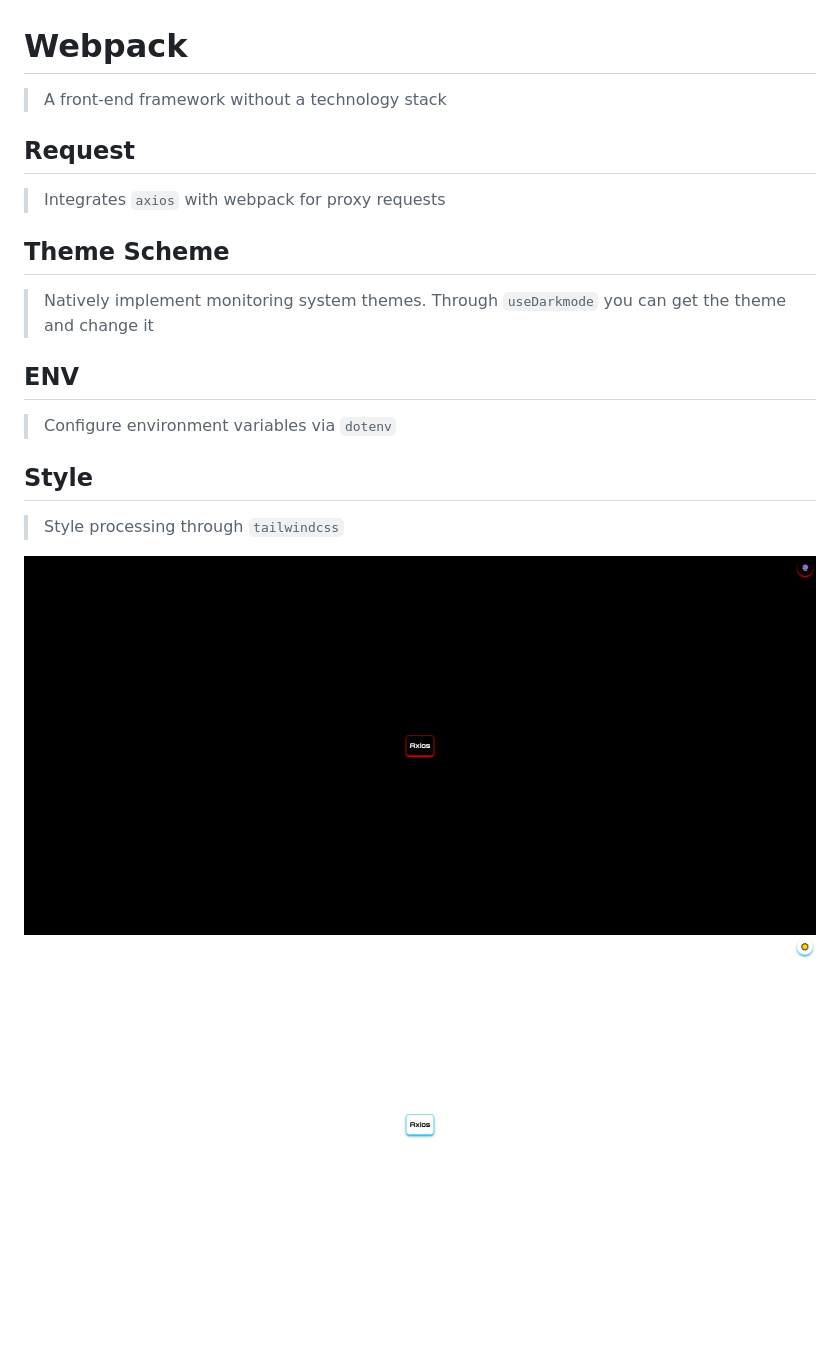
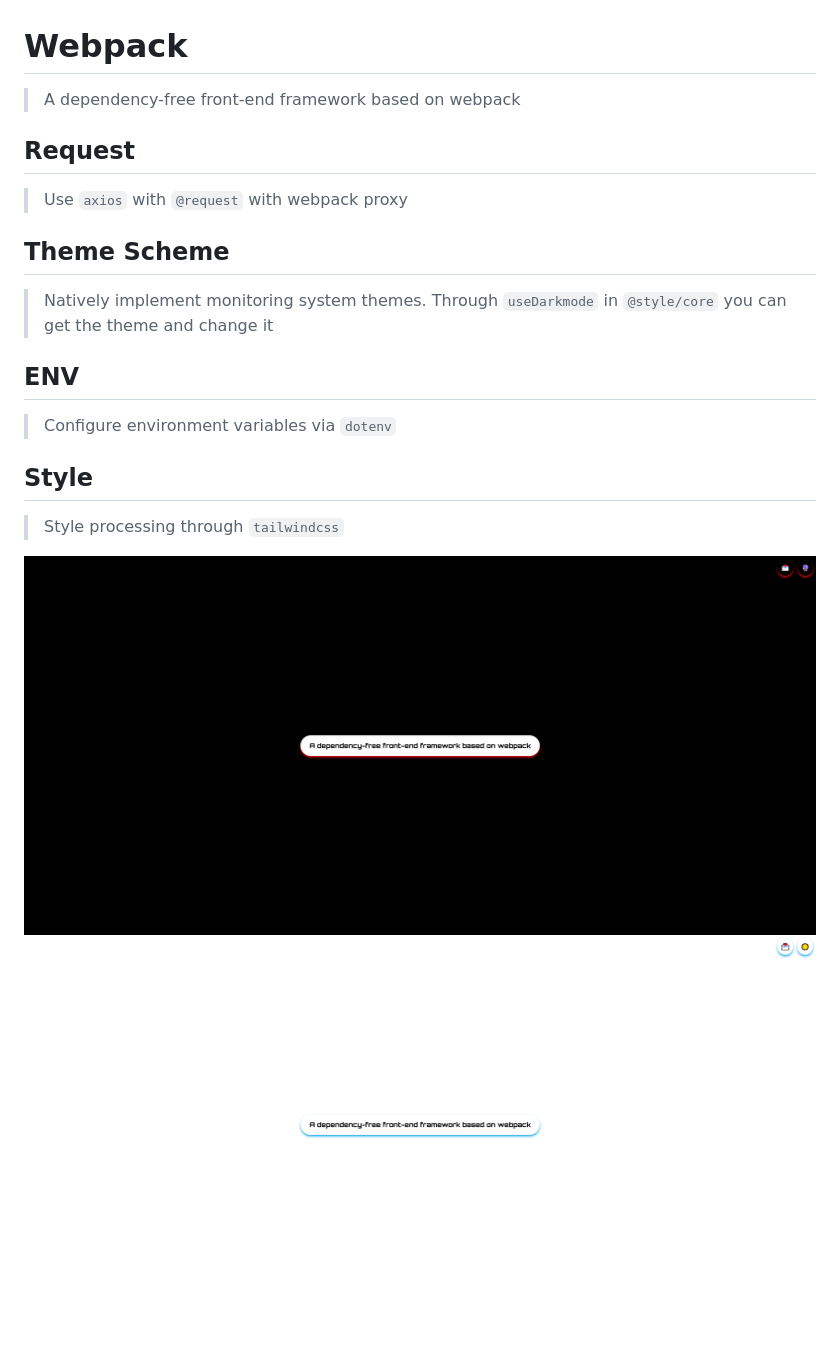
Before and after one commit to ubuding/Webpack, a Markdown page: README.md, the part around the change. GitHub-like rendering; pictures changed too: README/dark.jpg (deleted), README/dark.png (added), README/light.jpg (deleted).

```diff
--- a/README.md
+++ b/README.md
@@ -1,15 +1,15 @@
 # Webpack
 
-> A front-end framework without a technology stack
+> A dependency-free front-end framework based on webpack
 
 ## Request
 
-> Integrates `axios` with webpack for proxy requests
+> Use `axios` with `@request` with webpack proxy
 
 ## Theme Scheme
 
 > Natively implement monitoring system themes.
-> Through `useDarkmode` you can get the theme and change it
+> Through `useDarkmode` in `@style/core` you can get the theme and change it
 
 ## ENV
 
@@ -19,5 +19,5 @@
 
 > Style processing through `tailwindcss`
 
-![image](https://github.com/ubuding/Webpack/blob/ubuding/README/dark.jpg)
-![image](https://github.com/ubuding/Webpack/blob/ubuding/README/light.jpg)
+![image](https://github.com/ubuding/Webpack/blob/ubuding/README/dark.png)
+![image](https://github.com/ubuding/Webpack/blob/ubuding/README/light.png)
```
Also changed, not shown: 2 other files.
